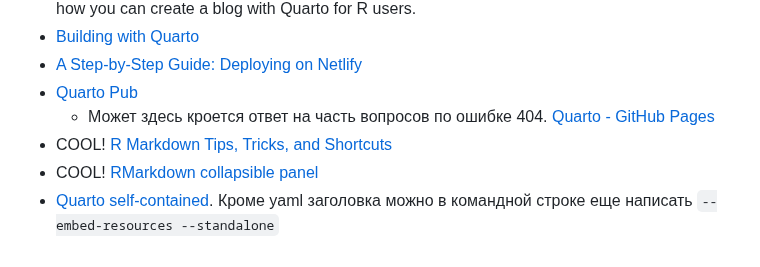
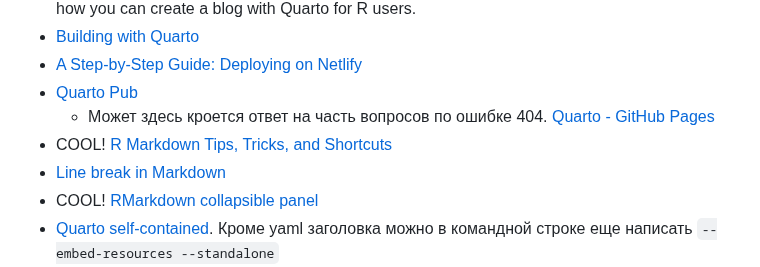
Before and after one commit to iMissile/Self.Writing, a Markdown page: Notes/DS_quarto_and_rmd.md, the part around the change. Drawn GitHub-style.

```diff
--- a/Notes/DS_quarto_and_rmd.md
+++ b/Notes/DS_quarto_and_rmd.md
@@ -39,6 +39,7 @@ In this post, I introduce you to my new blog and show how you can create a blog
 - [Quarto Pub](https://quarto.org/docs/publishing/quarto-pub.html)
 	- Может здесь кроется ответ на часть вопросов по ошибке 404. [Quarto - GitHub Pages](https://quarto.org/docs/publishing/github-pages.html)
 - COOL! [R Markdown Tips, Tricks, and Shortcuts](https://www.dataquest.io/blog/r-markdown-tips-tricks-and-shortcuts)
+- [Line break in Markdown](https://szymonkrajewski.pl/line-break-in-markdown/)
 - COOL! [RMarkdown collapsible panel](https://stackoverflow.com/questions/52576626/rmarkdown-collapsible-panel)
 - [Quarto self-contained](https://quarto.org/docs/output-formats/html-basics.html#self-contained). Кроме yaml заголовка можно в командной строке еще написать `--embed-resources --standalone`
 - [embed-resources works from command line, not from rstudio #2364 {Closed}](https://github.com/quarto-dev/quarto-cli/issues/2364)
```
Also changed, not shown: Notes/DS_R_ggplot_ans_viz.md (+4 -2 lines), 1 other file.
